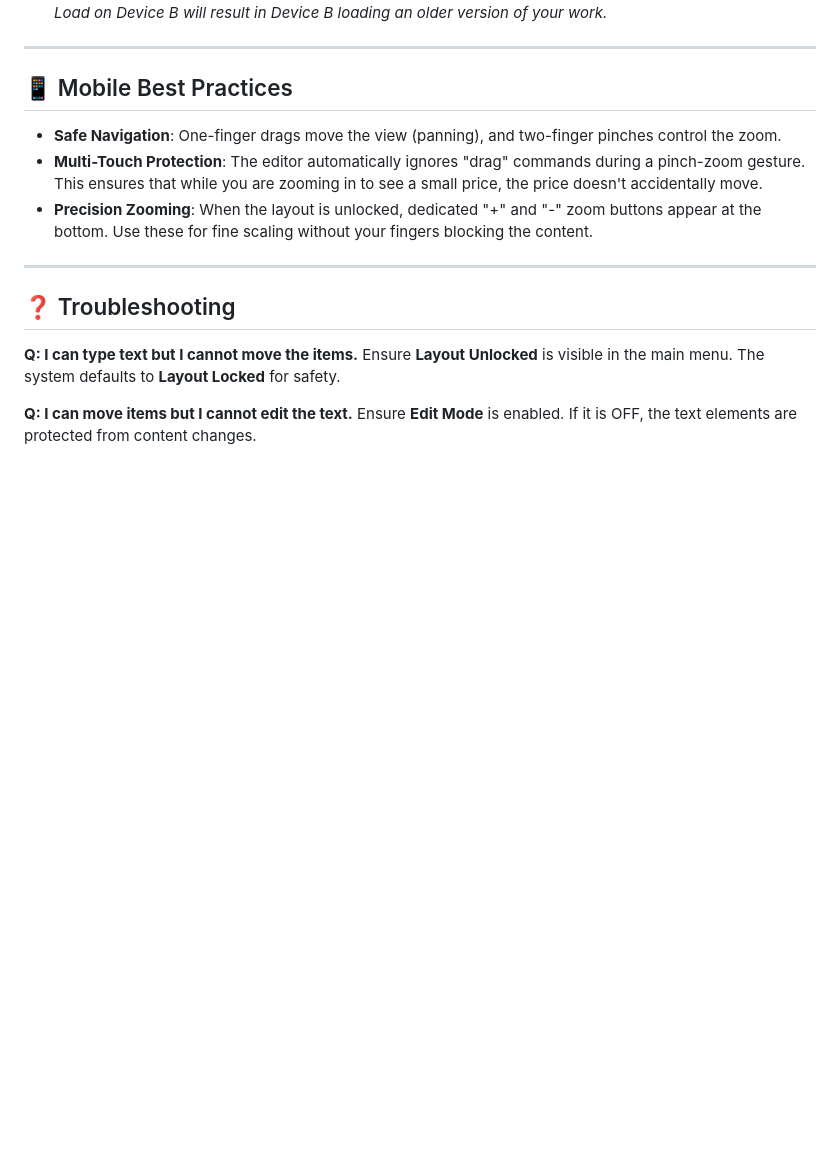
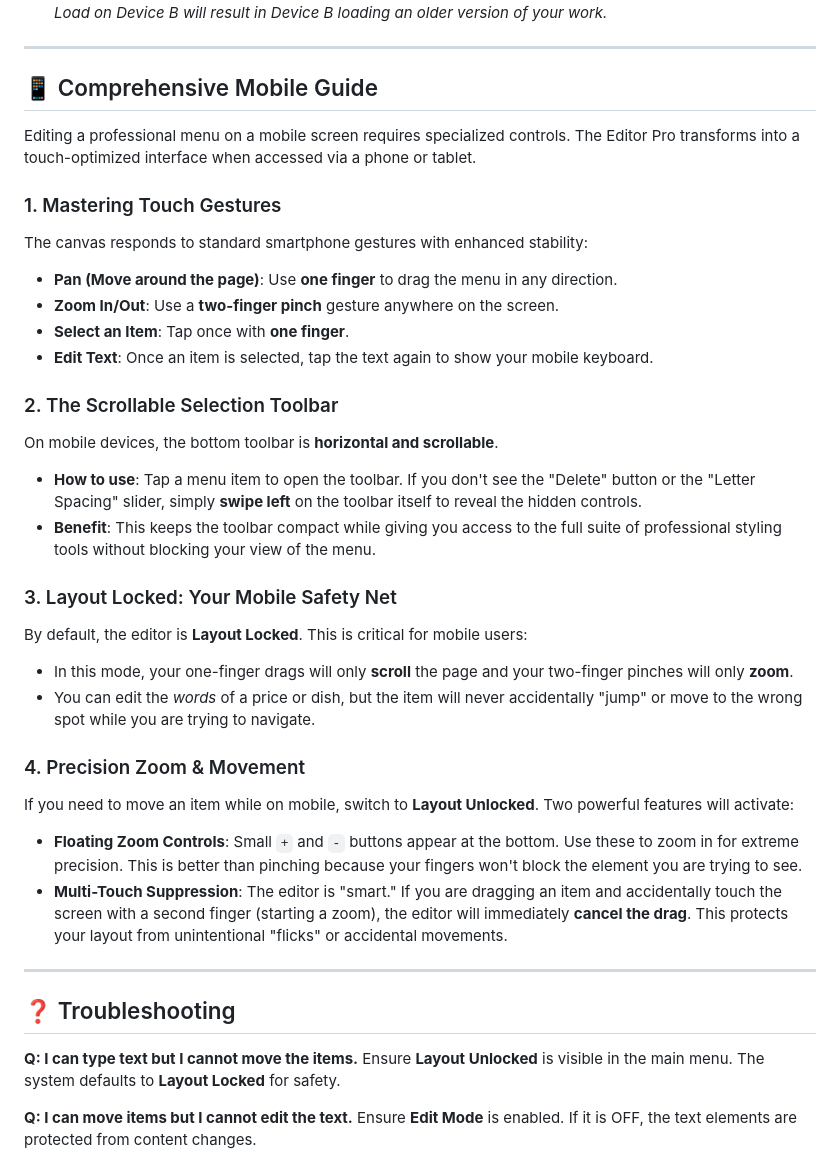
Before and after one commit to mariaisabeljuarezgomez/notyourmamaskitchen, a Markdown page: USER_MANUAL_SOURCE.md, the part around the change. Drawn GitHub-style; blank space fills up the shorter version.

Commit message:
Final Documentation Update: Added comprehensive Mobile Guide with thorough touch and toolbar instructions

```diff
--- a/USER_MANUAL_SOURCE.md
+++ b/USER_MANUAL_SOURCE.md
@@ -128,10 +128,31 @@ The **Save Session** and **Load Session** buttons are designed to move your work
 
 ---
 
-## 📱 Mobile Best Practices
-- **Safe Navigation**: One-finger drags move the view (panning), and two-finger pinches control the zoom.
-- **Multi-Touch Protection**: The editor automatically ignores "drag" commands during a pinch-zoom gesture. This ensures that while you are zooming in to see a small price, the price doesn't accidentally move.
-- **Precision Zooming**: When the layout is unlocked, dedicated "+" and "-" zoom buttons appear at the bottom. Use these for fine scaling without your fingers blocking the content.
+## 📱 Comprehensive Mobile Guide
+
+Editing a professional menu on a mobile screen requires specialized controls. The Editor Pro transforms into a touch-optimized interface when accessed via a phone or tablet.
+
+### 1. Mastering Touch Gestures
+The canvas responds to standard smartphone gestures with enhanced stability:
+- **Pan (Move around the page)**: Use **one finger** to drag the menu in any direction.
+- **Zoom In/Out**: Use a **two-finger pinch** gesture anywhere on the screen.
+- **Select an Item**: Tap once with **one finger**.
+- **Edit Text**: Once an item is selected, tap the text again to show your mobile keyboard.
+
+### 2. The Scrollable Selection Toolbar
+On mobile devices, the bottom toolbar is **horizontal and scrollable**.
+- **How to use**: Tap a menu item to open the toolbar. If you don't see the "Delete" button or the "Letter Spacing" slider, simply **swipe left** on the toolbar itself to reveal the hidden controls.
+- **Benefit**: This keeps the toolbar compact while giving you access to the full suite of professional styling tools without blocking your view of the menu.
+
+### 3. Layout Locked: Your Mobile Safety Net
+By default, the editor is **Layout Locked**. This is critical for mobile users:
+- In this mode, your one-finger drags will only **scroll** the page and your two-finger pinches will only **zoom**.
+- You can edit the *words* of a price or dish, but the item will never accidentally "jump" or move to the wrong spot while you are trying to navigate.
+
+### 4. Precision Zoom & Movement
+If you need to move an item while on mobile, switch to **Layout Unlocked**. Two powerful features will activate:
+- **Floating Zoom Controls**: Small `+` and `-` buttons appear at the bottom. Use these to zoom in for extreme precision. This is better than pinching because your fingers won't block the element you are trying to see.
+- **Multi-Touch Suppression**: The editor is "smart." If you are dragging an item and accidentally touch the screen with a second finger (starting a zoom), the editor will immediately **cancel the drag**. This protects your layout from unintentional "flicks" or accidental movements.
 
 ---
 
```
